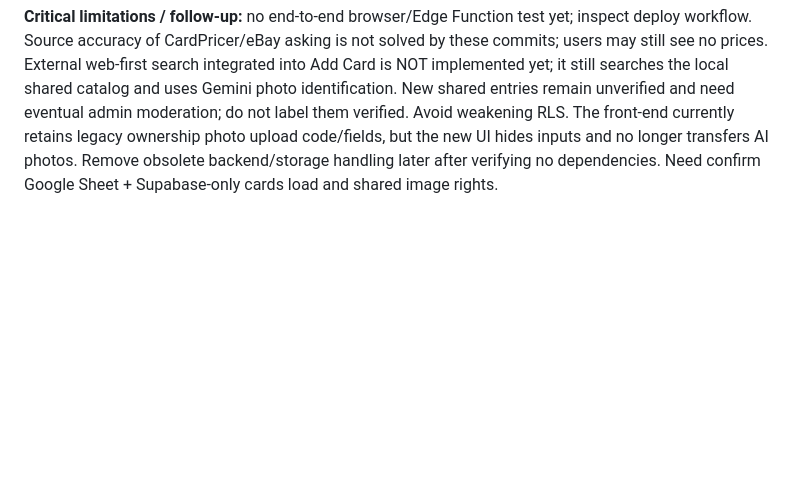
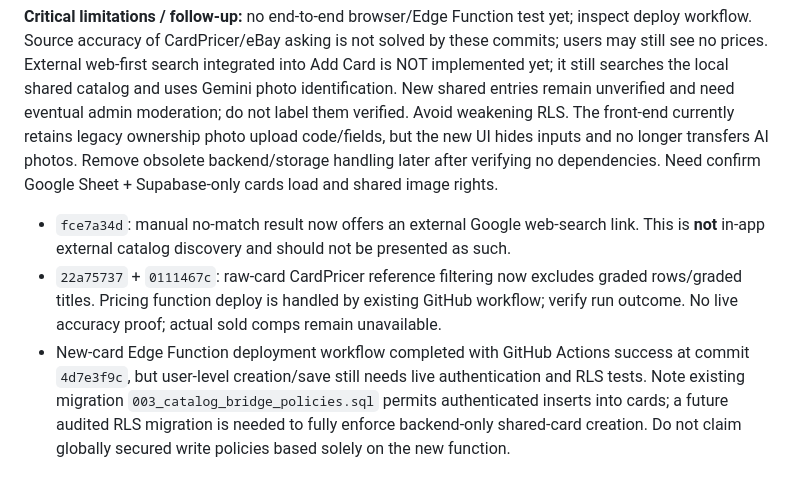
Before and after one commit to brycecb0704/Sport-card-database, a Markdown page: PROJECT_REFERENCE.md, the part around the change. Drawn GitHub-style; blank space fills up the shorter version.

Commit message:
Track external lookup fallback, grade filtering, and security limitations

```diff
--- a/PROJECT_REFERENCE.md
+++ b/PROJECT_REFERENCE.md
@@ -242,3 +242,7 @@ User explicitly reported that pricing mostly fails, appearance needs substantial
 - `b19d992`: `refreshCardPrice` no longer claims a successful refresh when the returned estimate is missing/nonpositive. This corrects misleading UI success, not underlying provider data.
 
 **Critical limitations / follow-up:** no end-to-end browser/Edge Function test yet; inspect deploy workflow. Source accuracy of CardPricer/eBay asking is not solved by these commits; users may still see no prices. External web-first search integrated into Add Card is NOT implemented yet; it still searches the local shared catalog and uses Gemini photo identification. New shared entries remain unverified and need eventual admin moderation; do not label them verified. Avoid weakening RLS. The front-end currently retains legacy ownership photo upload code/fields, but the new UI hides inputs and no longer transfers AI photos. Remove obsolete backend/storage handling later after verifying no dependencies. Need confirm Google Sheet + Supabase-only cards load and shared image rights.
+
+- `fce7a34d`: manual no-match result now offers an external Google web-search link. This is **not** in-app external catalog discovery and should not be presented as such.
+- `22a75737` + `0111467c`: raw-card CardPricer reference filtering now excludes graded rows/graded titles. Pricing function deploy is handled by existing GitHub workflow; verify run outcome. No live accuracy proof; actual sold comps remain unavailable.
+- New-card Edge Function deployment workflow completed with GitHub Actions success at commit `4d7e3f9c`, but user-level creation/save still needs live authentication and RLS tests. Note existing migration `003_catalog_bridge_policies.sql` permits authenticated inserts into cards; a future audited RLS migration is needed to fully enforce backend-only shared-card creation. Do not claim globally secured write policies based solely on the new function.
```
